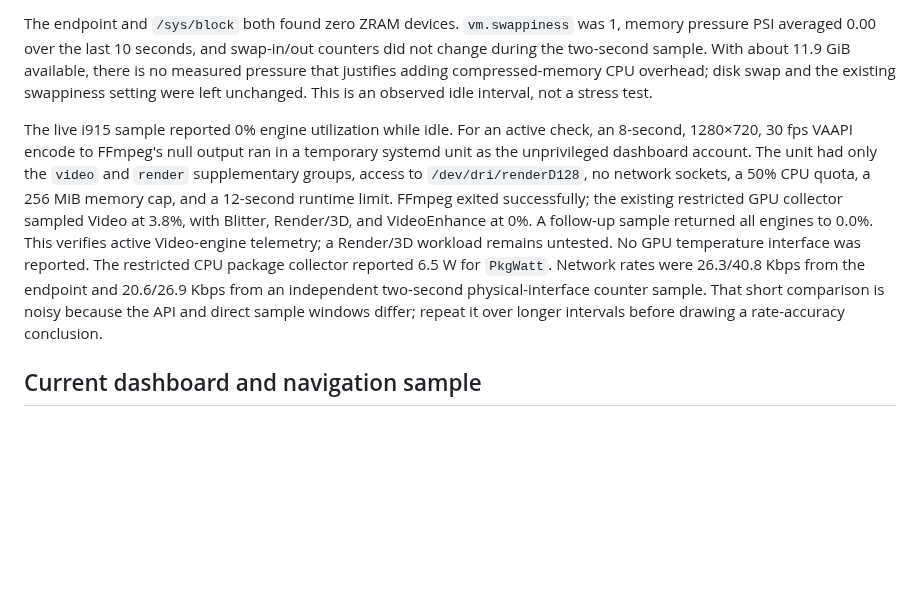
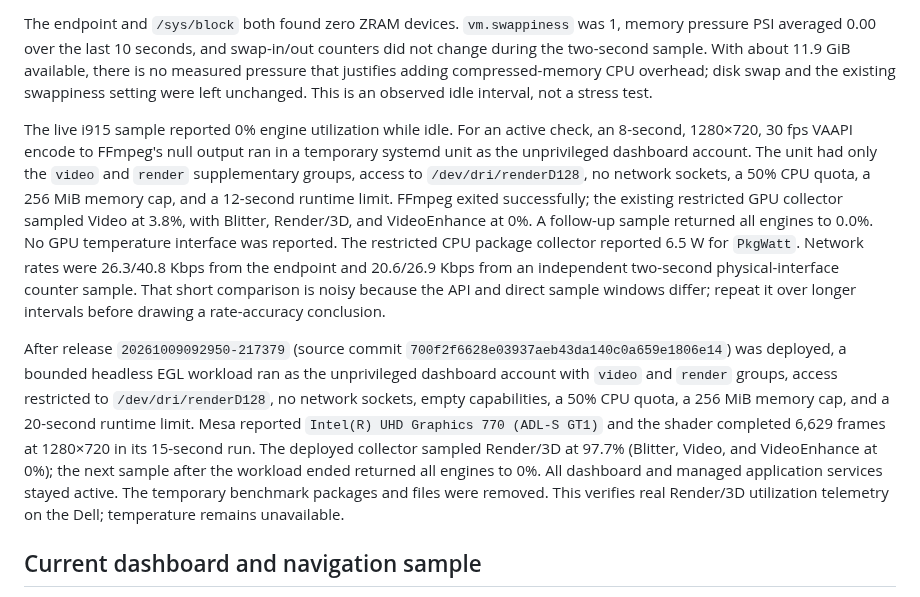
Before and after one commit to huou07/huou07-playground, a Markdown page: docs/PERFORMANCE.md, the part around the change. Drawn GitHub-style; blank space fills up the shorter version.

Commit message:
Record Intel GPU render telemetry check

```diff
--- a/docs/PERFORMANCE.md
+++ b/docs/PERFORMANCE.md
@@ -58,7 +58,9 @@ On 2026-10-09, after release `609b8e242e362a4fb2adb6d4ad59f30f65543b9` was activ
 
 The endpoint and `/sys/block` both found zero ZRAM devices. `vm.swappiness` was 1, memory pressure PSI averaged 0.00 over the last 10 seconds, and swap-in/out counters did not change during the two-second sample. With about 11.9 GiB available, there is no measured pressure that justifies adding compressed-memory CPU overhead; disk swap and the existing swappiness setting were left unchanged. This is an observed idle interval, not a stress test.
 
-The live i915 sample reported 0% engine utilization while idle. For an active check, an 8-second, 1280×720, 30 fps VAAPI encode to FFmpeg's null output ran in a temporary systemd unit as the unprivileged dashboard account. The unit had only the `video` and `render` supplementary groups, access to `/dev/dri/renderD128`, no network sockets, a 50% CPU quota, a 256 MiB memory cap, and a 12-second runtime limit. FFmpeg exited successfully; the existing restricted GPU collector sampled Video at 3.8%, with Blitter, Render/3D, and VideoEnhance at 0%. A follow-up sample returned all engines to 0.0%. This verifies active Video-engine telemetry; a Render/3D workload remains untested. No GPU temperature interface was reported. The restricted CPU package collector reported 6.5 W for `PkgWatt`. Network rates were 26.3/40.8 Kbps from the endpoint and 20.6/26.9 Kbps from an independent two-second physical-interface counter sample. That short comparison is noisy because the API and direct sample windows differ; repeat it over longer intervals before drawing a rate-accuracy conclusion.
+The live i915 sample reported 0% engine utilization while idle. For an active check, an 8-second, 1280×720, 30 fps VAAPI encode to FFmpeg's null output ran in a temporary systemd unit as the unprivileged dashboard account. The unit had only the `video` and `render` supplementary groups, access to `/dev/dri/renderD128`, no network sockets, a 50% CPU quota, a 256 MiB memory cap, and a 12-second runtime limit. FFmpeg exited successfully; the existing restricted GPU collector sampled Video at 3.8%, with Blitter, Render/3D, and VideoEnhance at 0%. A follow-up sample returned all engines to 0.0%. No GPU temperature interface was reported. The restricted CPU package collector reported 6.5 W for `PkgWatt`. Network rates were 26.3/40.8 Kbps from the endpoint and 20.6/26.9 Kbps from an independent two-second physical-interface counter sample. That short comparison is noisy because the API and direct sample windows differ; repeat it over longer intervals before drawing a rate-accuracy conclusion.
+
+After release `20261009092950-217379` (source commit `700f2f6628e03937aeb43da140c0a659e1806e14`) was deployed, a bounded headless EGL workload ran as the unprivileged dashboard account with `video` and `render` groups, access restricted to `/dev/dri/renderD128`, no network sockets, empty capabilities, a 50% CPU quota, a 256 MiB memory cap, and a 20-second runtime limit. Mesa reported `Intel(R) UHD Graphics 770 (ADL-S GT1)` and the shader completed 6,629 frames at 1280×720 in its 15-second run. The deployed collector sampled Render/3D at 97.7% (Blitter, Video, and VideoEnhance at 0%); the next sample after the workload ended returned all engines to 0%. All dashboard and managed application services stayed active. The temporary benchmark packages and files were removed. This verifies real Render/3D utilization telemetry on the Dell; temperature remains unavailable.
 
 ## Current dashboard and navigation sample
 
```
Also changed, not shown: docs/STATUS.md (+2 -2 lines).
